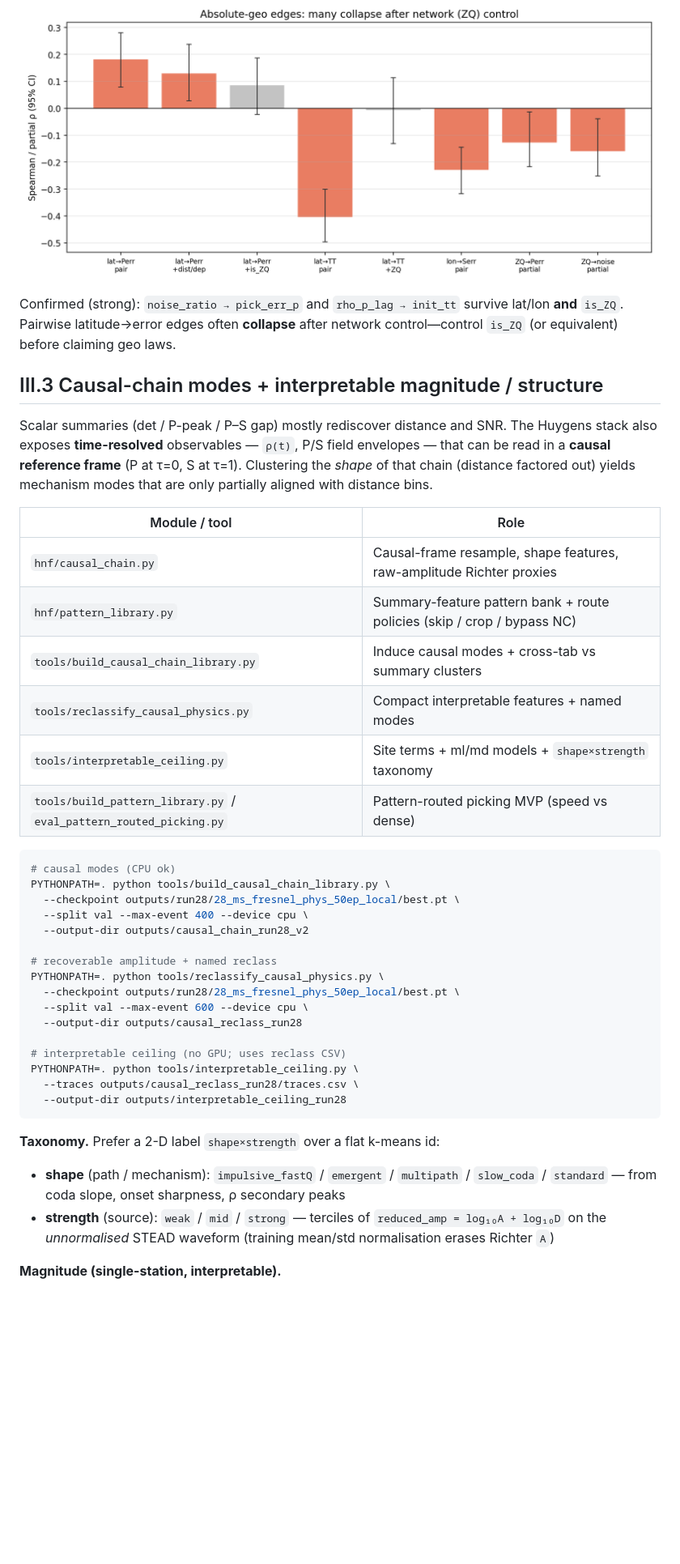
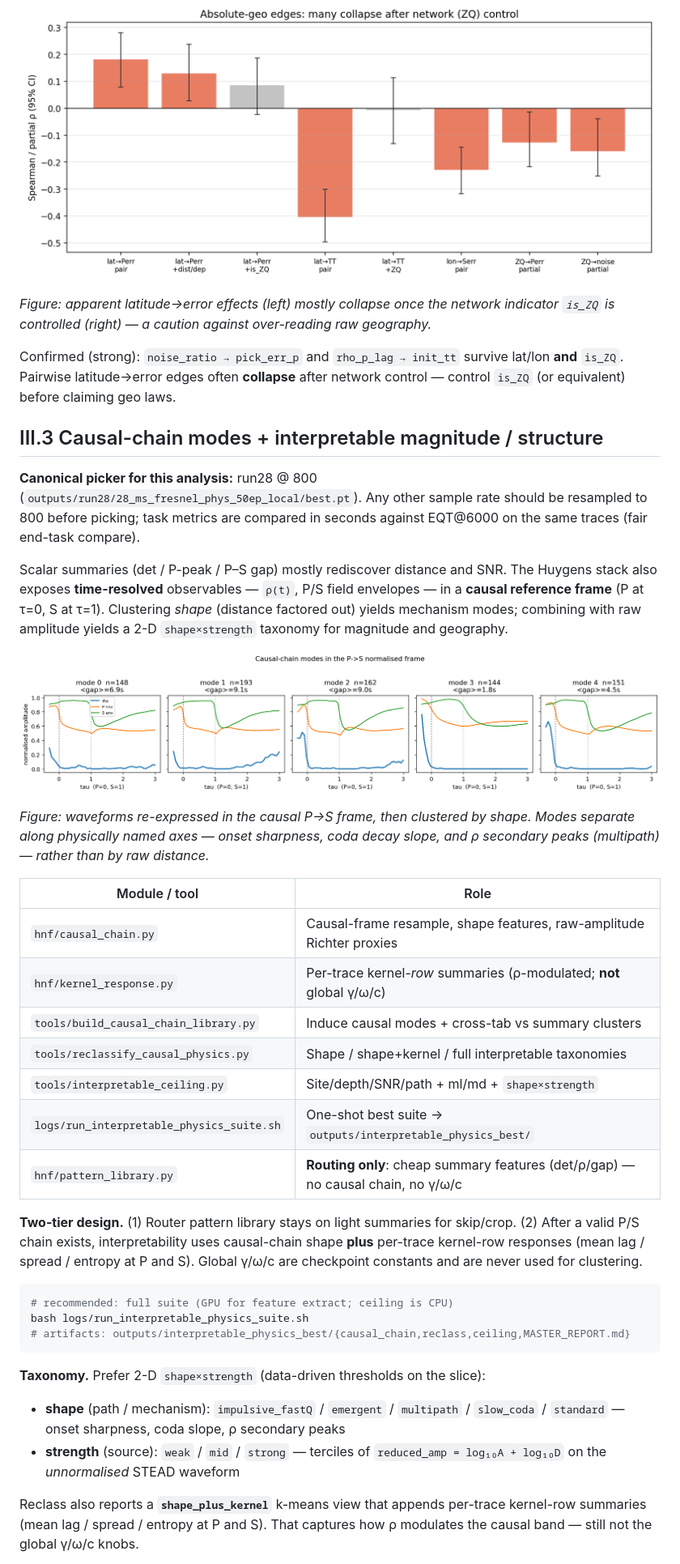
Before and after one commit to Yinbao-Li/HNF, a Markdown page: README.md, the part around the change printed below. Shown: that part at 81% size. GitHub-like rendering; pictures changed too: docs/figures/causal_chain_modes.png (added); blank space fills up the shorter version.

````diff
--- a/README.md
+++ b/README.md
@@ -572,52 +558,62 @@ latitude law.
 ![Geo absolute vs network](docs/figures/geo_absolute_vs_network.png)
+
+*Figure: apparent latitude→error effects (left) mostly collapse once the network
+indicator `is_ZQ` is controlled (right) — a caution against over-reading raw
+geography.*
 
 Confirmed (strong): `noise_ratio → pick_err_p` and `rho_p_lag → init_tt`
 survive lat/lon **and** `is_ZQ`. Pairwise latitude→error edges often **collapse**
-after network control—control `is_ZQ` (or equivalent) before claiming geo laws.
+after network control — control `is_ZQ` (or equivalent) before claiming geo laws.
 
 ## III.3 Causal-chain modes + interpretable magnitude / structure
 
+**Canonical picker for this analysis:** run28 @ 800
+(`outputs/run28/28_ms_fresnel_phys_50ep_local/best.pt`). Any other sample rate
+should be resampled to 800 before picking; task metrics are compared in seconds
+against EQT@6000 on the same traces (fair end-task compare).
+
 Scalar summaries (det / P-peak / P–S gap) mostly rediscover distance and SNR.
 The Huygens stack also exposes **time-resolved** observables — `ρ(t)`,
-P/S field envelopes — that can be read in a **causal reference frame**
-(P at τ=0, S at τ=1). Clustering the *shape* of that chain (distance factored
-out) yields mechanism modes that are only partially aligned with distance bins.
+P/S field envelopes — in a **causal reference frame** (P at τ=0, S at τ=1).
+Clustering *shape* (distance factored out) yields mechanism modes; combining
+with raw amplitude yields a 2-D `shape×strength` taxonomy for magnitude and
+geography.
+
+![Causal-chain modes](docs/figures/causal_chain_modes.png)
+
+*Figure: waveforms re-expressed in the causal P→S frame, then clustered by shape.
+Modes separate along physically named axes — onset sharpness, coda decay slope,
+and ρ secondary peaks (multipath) — rather than by raw distance.*
 
 | Module / tool | Role |
 |---------------|------|
 | `hnf/causal_chain.py` | Causal-frame resample, shape features, raw-amplitude Richter proxies |
-| `hnf/pattern_library.py` | Summary-feature pattern bank + route policies (skip / crop / bypass NC) |
+| `hnf/kernel_response.py` | Per-trace kernel-*row* summaries (ρ-modulated; **not** global γ/ω/c) |
 | `tools/build_causal_chain_library.py` | Induce causal modes + cross-tab vs summary clusters |
-| `tools/reclassify_causal_physics.py` | Compact interpretable features + named modes |
-| `tools/interpretable_ceiling.py` | Site terms + ml/md models + `shape×strength` taxonomy |
-| `tools/build_pattern_library.py` / `eval_pattern_routed_picking.py` | Pattern-routed picking MVP (speed vs dense) |
+| `tools/reclassify_causal_physics.py` | Shape / shape+kernel / full interpretable taxonomies |
+| `tools/interpretable_ceiling.py` | Site/depth/SNR/path + ml/md + `shape×strength` |
+| `logs/run_interpretable_physics_suite.sh` | One-shot best suite → `outputs/interpretable_physics_best/` |
+| `hnf/pattern_library.py` | **Routing only**: cheap summary features (det/ρ/gap) — no causal chain, no γ/ω/c |
+
+**Two-tier design.** (1) Router pattern library stays on light summaries for
+skip/crop. (2) After a valid P/S chain exists, interpretability uses causal-chain
+shape **plus** per-trace kernel-row responses (mean lag / spread / entropy at P
+and S). Global γ/ω/c are checkpoint constants and are never used for clustering.
 
 ```bash
-# causal modes (CPU ok)
-PYTHONPATH=. python tools/build_causal_chain_library.py \
-  --checkpoint outputs/run28/28_ms_fresnel_phys_50ep_local/best.pt \
-  --split val --max-event 400 --device cpu \
-  --output-dir outputs/causal_chain_run28_v2
-
-# recoverable amplitude + named reclass
-PYTHONPATH=. python tools/reclassify_causal_physics.py \
-  --checkpoint outputs/run28/28_ms_fresnel_phys_50ep_local/best.pt \
-  --split val --max-event 600 --device cpu \
-  --output-dir outputs/causal_reclass_run28
-
-# interpretable ceiling (no GPU; uses reclass CSV)
-PYTHONPATH=. python tools/interpretable_ceiling.py \
-  --traces outputs/causal_reclass_run28/traces.csv \
-  --output-dir outputs/interpretable_ceiling_run28
+# recommended: full suite (GPU for feature extract; ceiling is CPU)
+bash logs/run_interpretable_physics_suite.sh
+# artifacts: outputs/interpretable_physics_best/{causal_chain,reclass,ceiling,MASTER_REPORT.md}
 ```
 
-**Taxonomy.** Prefer a 2-D label `shape×strength` over a flat k-means id:
+**Taxonomy.** Prefer 2-D `shape×strength` (data-driven thresholds on the slice):
 
 - **shape** (path / mechanism): `impulsive_fastQ` / `emergent` / `multipath` /
-  `slow_coda` / `standard` — from coda slope, onset sharpness, ρ secondary peaks
+  `slow_coda` / `standard` — onset sharpness, coda slope, ρ secondary peaks
 - **strength** (source): `weak` / `mid` / `strong` — terciles of
   `reduced_amp = log₁₀A + log₁₀D` on the *unnormalised* STEAD waveform
-  (training mean/std normalisation erases Richter `A`)
 
-**Magnitude (single-station, interpretable).**
+Reclass also reports a **`shape_plus_kernel`** k-means view that appends
+per-trace kernel-row summaries (mean lag / spread / entropy at P and S). That
+captures how ρ modulates the causal band — still not the global γ/ω/c knobs.
 
````
Also changed, not shown: other parts of README.md (+159 -159 lines), docs/figures/interpretable_ceiling_overview.png (added), 16 other files.
